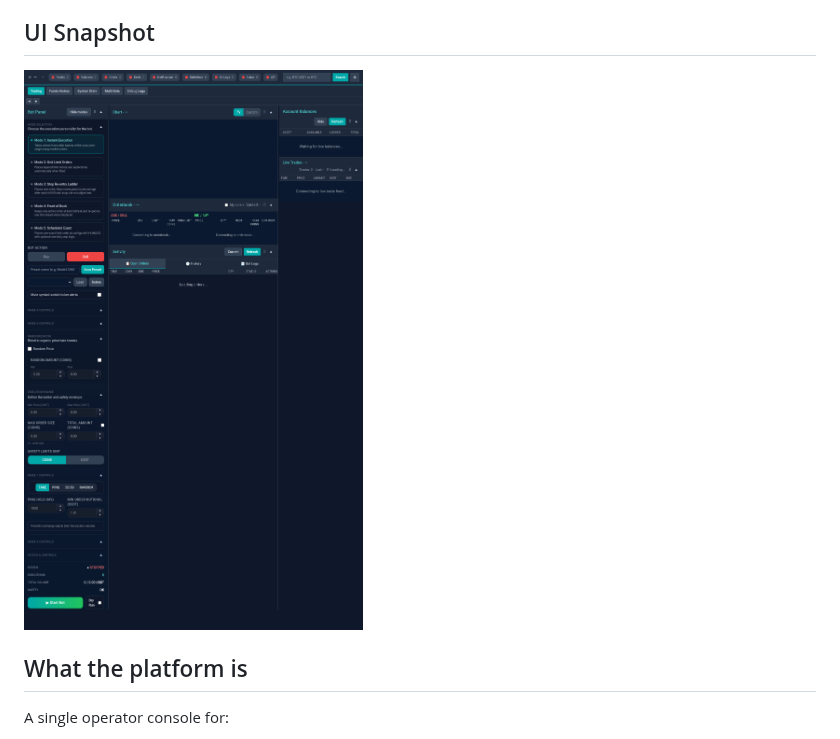
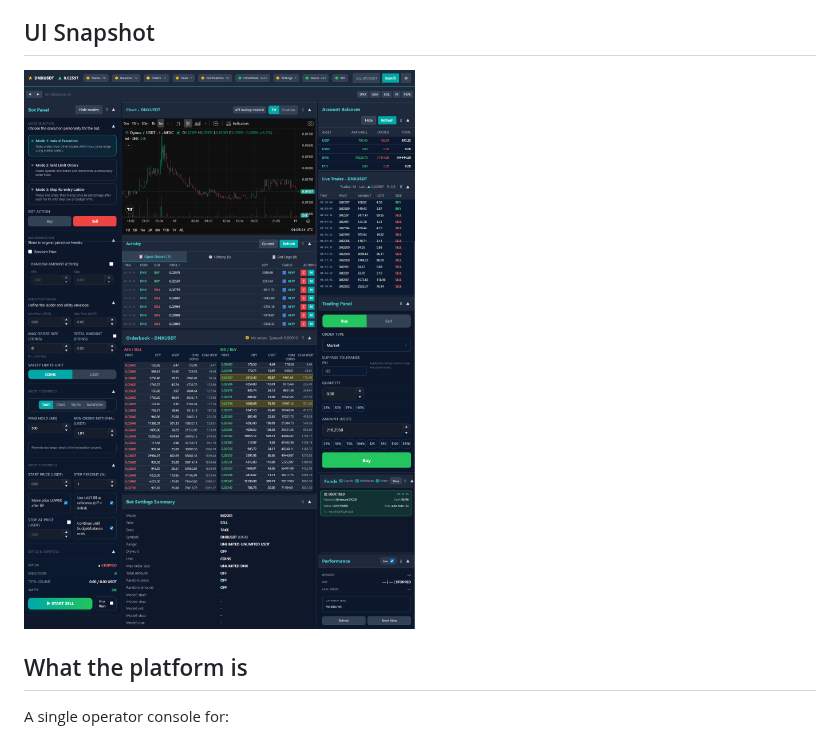
Before and after one commit to logicencoder/mexc_trading_app-overview, a Markdown page: README.md, the part around the change. Drawn GitHub-style; pictures changed too: assets/mexc-dashboard-overview.png (deleted), assets/mexc-trading-dashboard-bot-overview.png (added).

Commit message:
docs: use renamed overview image asset

```diff
--- a/README.md
+++ b/README.md
@@ -10,7 +10,7 @@ It runs on your own machine, serves a local interface, and connects directly to
 
 ## UI Snapshot
 
-![MEXC Standalone Dashboard](assets/mexc-dashboard-overview.png)
+![MEXC Standalone Dashboard](assets/mexc-trading-dashboard-bot-overview.png)
 
 ## What the platform is
 
```
